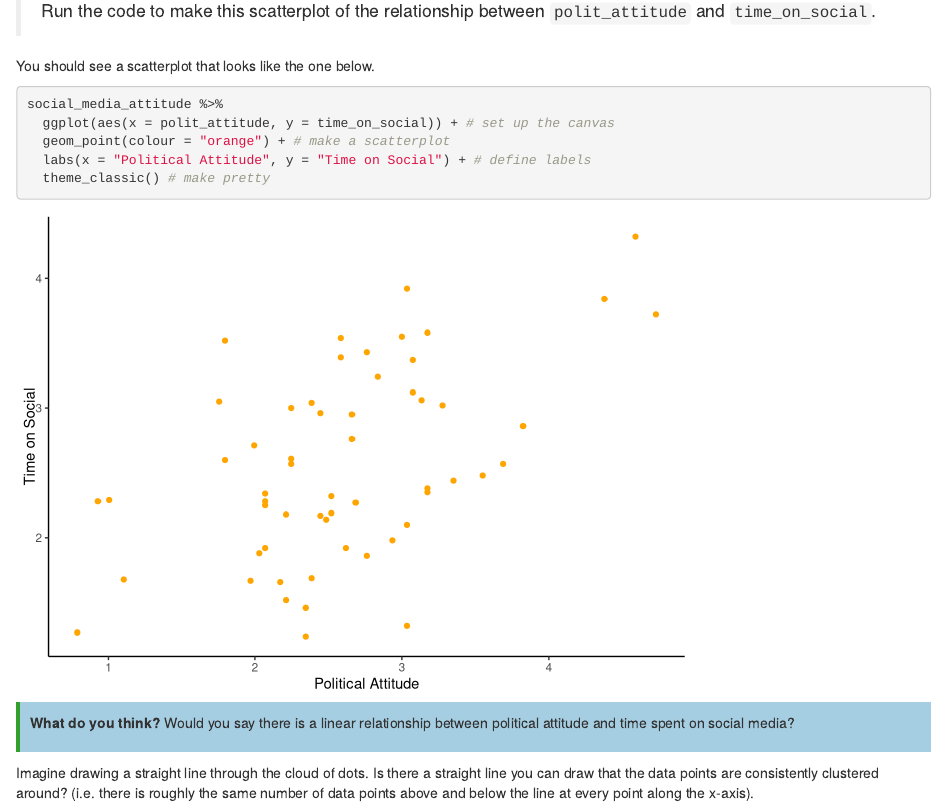
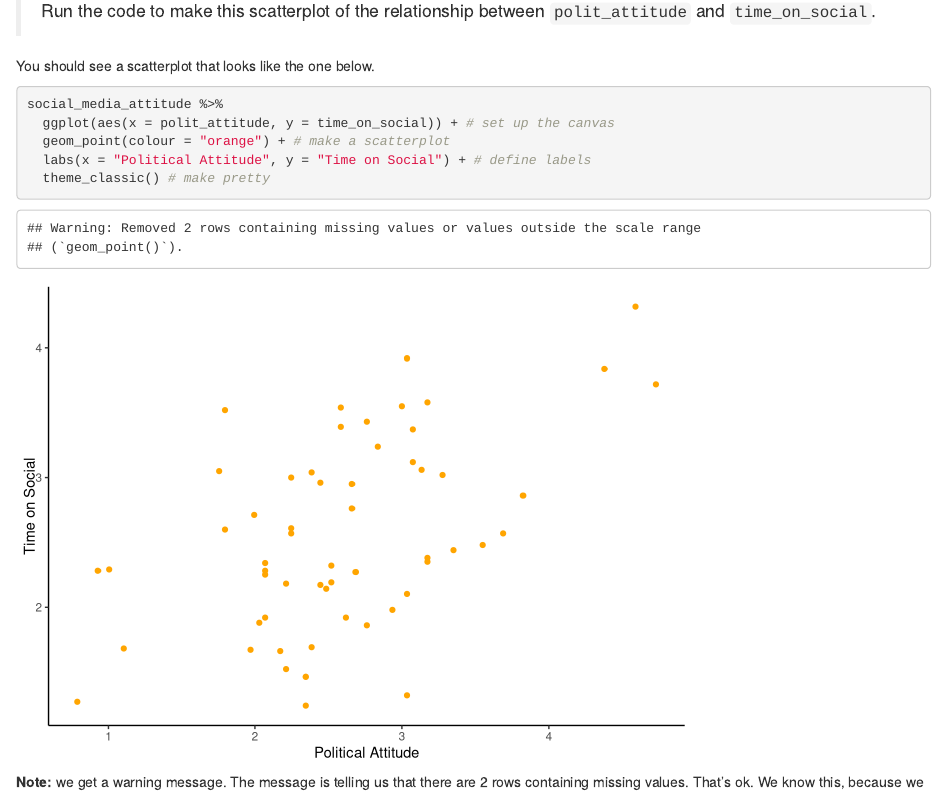
Before and after one commit to garner-code/PSYC2001_ComputingLabBook, an R Markdown document (05_Correlation-analysis.Rmd): the page in a window 1100 px wide, from 5120 px down. Rendered offline with R 4.5, knitr and Pandoc, with nearby package versions; drawn as R Markdown's standard HTML page in place of the format the file asks for.

Commit message:
updated reference to NAs and warning for histogram

````diff
--- a/05_Correlation-analysis.Rmd
+++ b/05_Correlation-analysis.Rmd
@@ -225,7 +225,7 @@ We have given you the code for the first scatterplot.
 
 You should see a scatterplot that looks like the one below.
 
-```{r Scatterplot of time_on_social and attitude, warning=FALSE}
+```{r Scatterplot of time_on_social and attitude}
 
 social_media_attitude %>%
   ggplot(aes(x = polit_attitude, y = time_on_social)) + # set up the canvas
````
Also changed, not shown: docs/search_index.json, 05_Correlation-analysis.Rmd (2 more changed lines), 2 other files.
